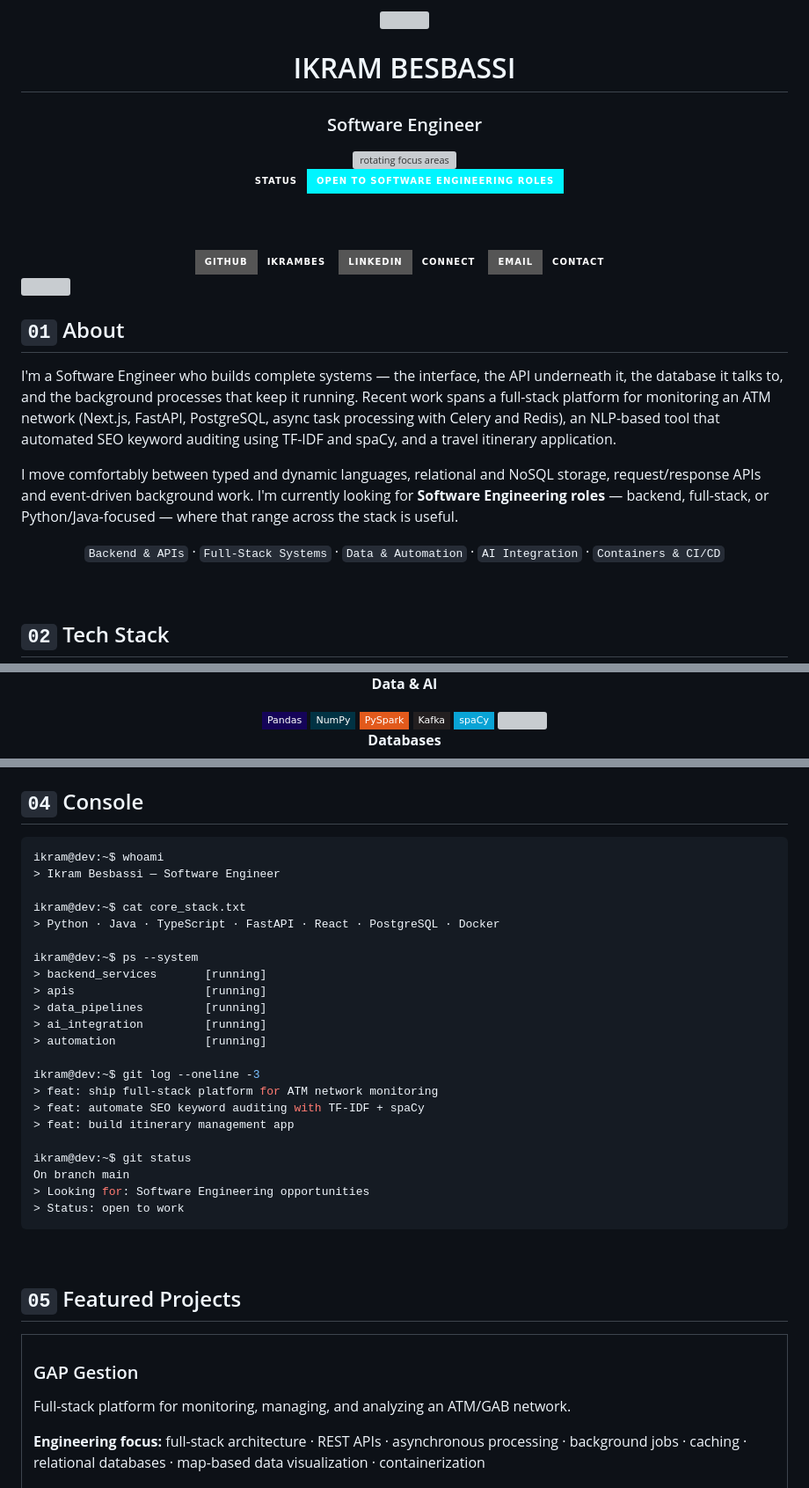
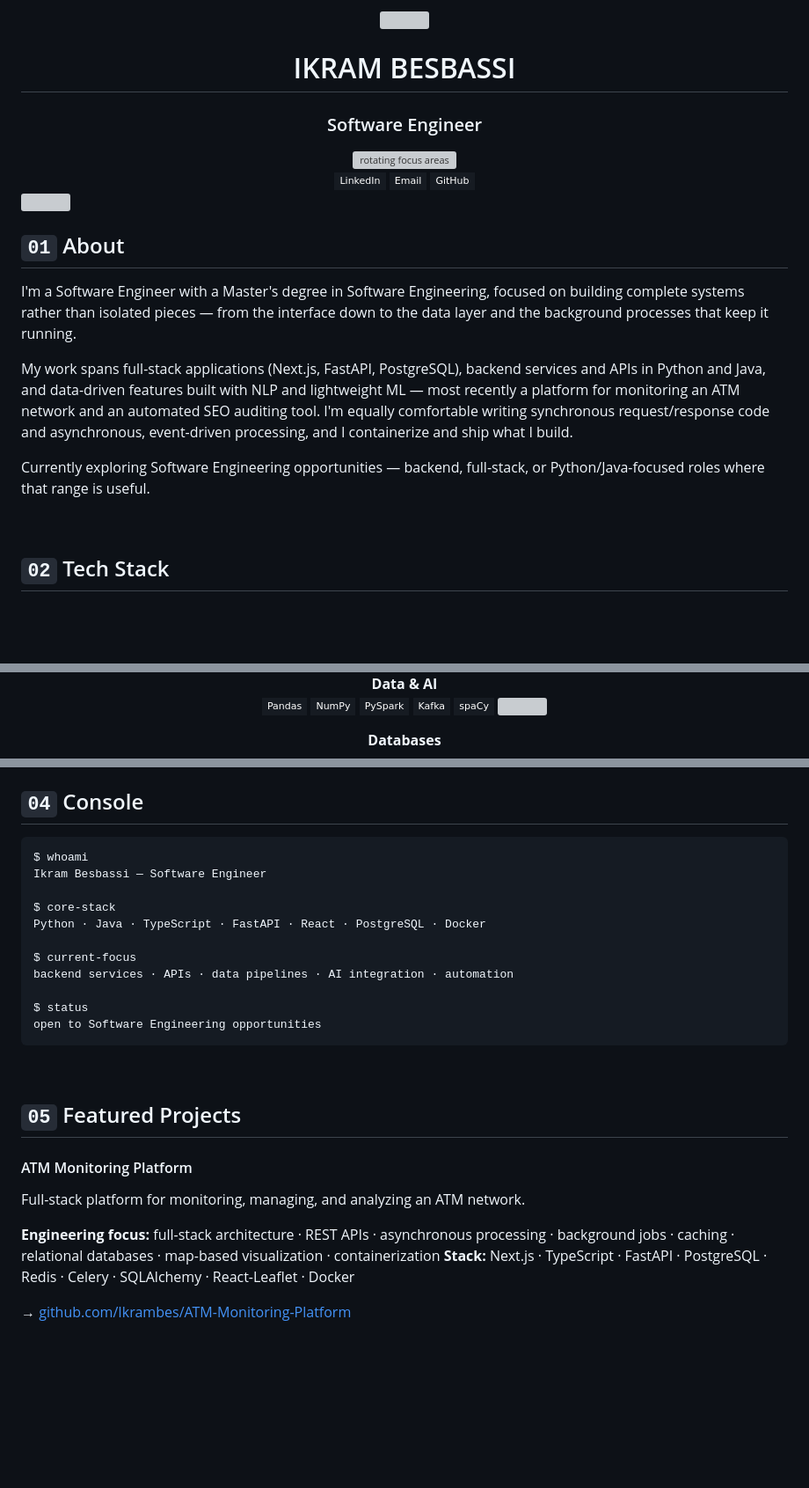
Before and after one commit to Ikrambes/Ikrambes, a Markdown page: README.md, 3 parts joined by grey strips. Shown at 88% size. Rendered like a GitHub page; badges without logos; blank space fills up the shorter version; grey boxes are pictures that could not be loaded.

Commit message:
Redesign profile README: restrained palette, real repo links, remove stats/badges clutter

````diff
--- a/README.md
+++ b/README.md
@@ -9,18 +9,14 @@
 
 <br/>
 
-<img src="https://img.shields.io/badge/Status-Open%20to%20Software%20Engineering%20Roles-00F5FF?style=for-the-badge&labelColor=0D1117" alt="open to work"/>
-
-<br/><br/>
-
-<a href="https://github.com/ikrambes">
-  <img src="https://img.shields.io/badge/GitHub-ikrambes-0D1117?style=for-the-badge&logo=github&logoColor=00F5FF" />
-</a>
-<a href="https://www.linkedin.com/in/ikram-besbassi/">
-  <img src="https://img.shields.io/badge/LinkedIn-Connect-0D1117?style=for-the-badge&logo=linkedin&logoColor=00F5FF" />
+<a href="https://www.linkedin.com/in/ikrambes/">
+  <img src="https://img.shields.io/badge/-LinkedIn-161B22?style=flat-square&logo=linkedin&logoColor=58A6FF" />
 </a>
 <a href="mailto:besbassi.ikram@gmail.com">
-  <img src="https://img.shields.io/badge/Email-Contact-0D1117?style=for-the-badge&logo=gmail&logoColor=00F5FF" />
+  <img src="https://img.shields.io/badge/-Email-161B22?style=flat-square&logo=gmail&logoColor=58A6FF" />
+</a>
+<a href="https://github.com/Ikrambes">
+  <img src="https://img.shields.io/badge/-GitHub-161B22?style=flat-square&logo=github&logoColor=58A6FF" />
 </a>
 
 </div>
@@ -31,15 +27,11 @@
 
 ## `01` About
 
-I'm a Software Engineer who builds complete systems — the interface, the API underneath it, the database it talks to, and the background processes that keep it running. Recent work spans a full-stack platform for monitoring an ATM network (Next.js, FastAPI, PostgreSQL, async task processing with Celery and Redis), an NLP-based tool that automated SEO keyword auditing using TF-IDF and spaCy, and a travel itinerary application.
+I'm a Software Engineer with a Master's degree in Software Engineering, focused on building complete systems rather than isolated pieces — from the interface down to the data layer and the background processes that keep it running.
 
-I move comfortably between typed and dynamic languages, relational and NoSQL storage, request/response APIs and event-driven background work. I'm currently looking for **Software Engineering roles** — backend, full-stack, or Python/Java-focused — where that range across the stack is useful.
+My work spans full-stack applications (Next.js, FastAPI, PostgreSQL), backend services and APIs in Python and Java, and data-driven features built with NLP and lightweight ML — most recently a platform for monitoring an ATM network and an automated SEO auditing tool. I'm equally comfortable writing synchronous request/response code and asynchronous, event-driven processing, and I containerize and ship what I build.
 
-<div align="center">
-
-`Backend & APIs` · `Full-Stack Systems` · `Data & Automation` · `AI Integration` · `Containers & CI/CD`
-
-</div>
+Currently exploring Software Engineering opportunities — backend, full-stack, or Python/Java-focused roles where that range is useful.
 
 <br/>
 
@@ -57,11 +63,11 @@ I move comfortably between typed and dynamic languages, relational and NoSQL sto
 
 **Data & AI**
-
-<img src="https://img.shields.io/badge/Pandas-150458?style=flat-square&logo=pandas&logoColor=white" />
-<img src="https://img.shields.io/badge/NumPy-013243?style=flat-square&logo=numpy&logoColor=white" />
-<img src="https://img.shields.io/badge/PySpark-E25A1C?style=flat-square&logo=apachespark&logoColor=white" />
-<img src="https://img.shields.io/badge/Kafka-231F20?style=flat-square&logo=apachekafka&logoColor=white" />
-<img src="https://img.shields.io/badge/spaCy-09A3D5?style=flat-square&logo=spacy&logoColor=white" />
-<img src="https://img.shields.io/badge/NLP%20%2F%20TF--IDF-0D1117?style=flat-square&color=333" />
+<br/>
+<img src="https://img.shields.io/badge/-Pandas-161B22?style=flat-square&logo=pandas&logoColor=58A6FF" />
+<img src="https://img.shields.io/badge/-NumPy-161B22?style=flat-square&logo=numpy&logoColor=58A6FF" />
+<img src="https://img.shields.io/badge/-PySpark-161B22?style=flat-square&logo=apachespark&logoColor=58A6FF" />
+<img src="https://img.shields.io/badge/-Kafka-161B22?style=flat-square&logo=apachekafka&logoColor=58A6FF" />
+<img src="https://img.shields.io/badge/-spaCy-161B22?style=flat-square&logo=spacy&logoColor=58A6FF" />
+<img src="https://img.shields.io/badge/-NLP%20%2F%20TF--IDF-161B22?style=flat-square" />
 
 **Databases**
@@ -112,41 +107,29 @@ I move comfortably between typed and dynamic languages, relational and NoSQL sto
 
 ## `04` Console
 
-```bash
-ikram@dev:~$ whoami
-> Ikram Besbassi — Software Engineer
+```
+$ whoami
+Ikram Besbassi — Software Engineer
 
-ikram@dev:~$ cat core_stack.txt
-> Python · Java · TypeScript · FastAPI · React · PostgreSQL · Docker
+$ core-stack
+Python · Java · TypeScript · FastAPI · React · PostgreSQL · Docker
 
-ikram@dev:~$ ps --system
-> backend_services       [running]
-> apis                   [running]
-> data_pipelines         [running]
-> ai_integration         [running]
-> automation             [running]
+$ current-focus
+backend services · APIs · data pipelines · AI integration · automation
 
-ikram@dev:~$ git log --oneline -3
-> feat: ship full-stack platform for ATM network monitoring
-> feat: automate SEO keyword auditing with TF-IDF + spaCy
-> feat: build itinerary management app
-
-ikram@dev:~$ git status
-On branch main
-> Looking for: Software Engineering opportunities
-> Status: open to work
+$ status
+open to Software Engineering opportunities
 ```
 
 <br/>
 
 ## `05` Featured Projects
 
-<table width="100%">
-<tr>
-<td width="100%">
+#### ATM Monitoring Platform
+Full-stack platform for monitoring, managing, and analyzing an ATM network.
 
-### GAP Gestion
-Full-stack platform for monitoring, managing, and analyzing an ATM/GAB network.
+**Engineering focus:** full-stack architecture · REST APIs · asynchronous processing · background jobs · caching · relational databases · map-based visualization · containerization
+**Stack:** Next.js · TypeScript · FastAPI · PostgreSQL · Redis · Celery · SQLAlchemy · React-Leaflet · Docker
 
-**Engineering focus:** full-stack architecture · REST APIs · asynchronous processing · background jobs · caching · relational databases · map-based data visualization · containerization
+→ [github.com/Ikrambes/ATM-Monitoring-Platform](https://github.com/Ikrambes/ATM-Monitoring-Platform)
 
````
Also changed, not shown: other parts of README.md (+66 -103 lines).
